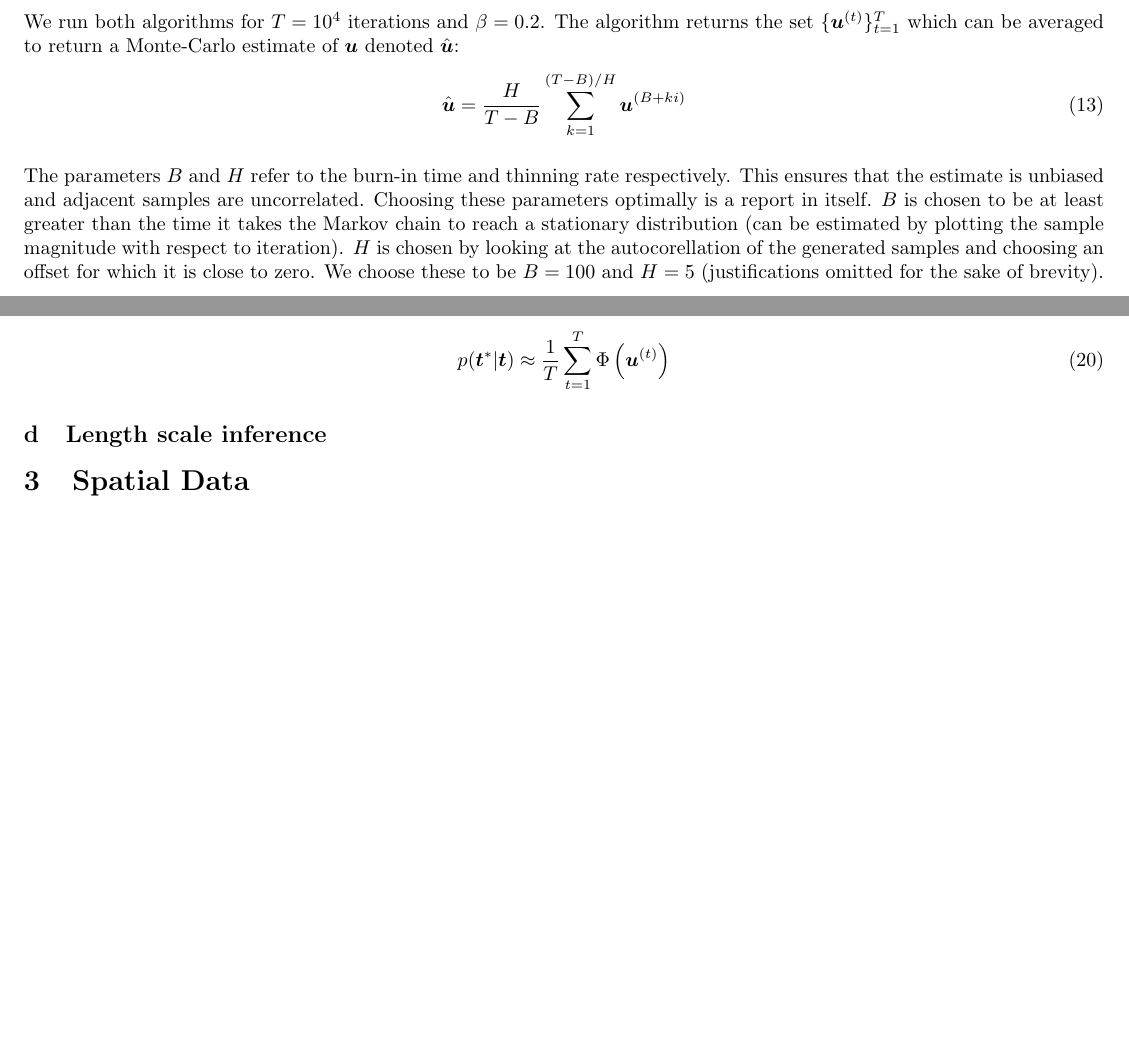
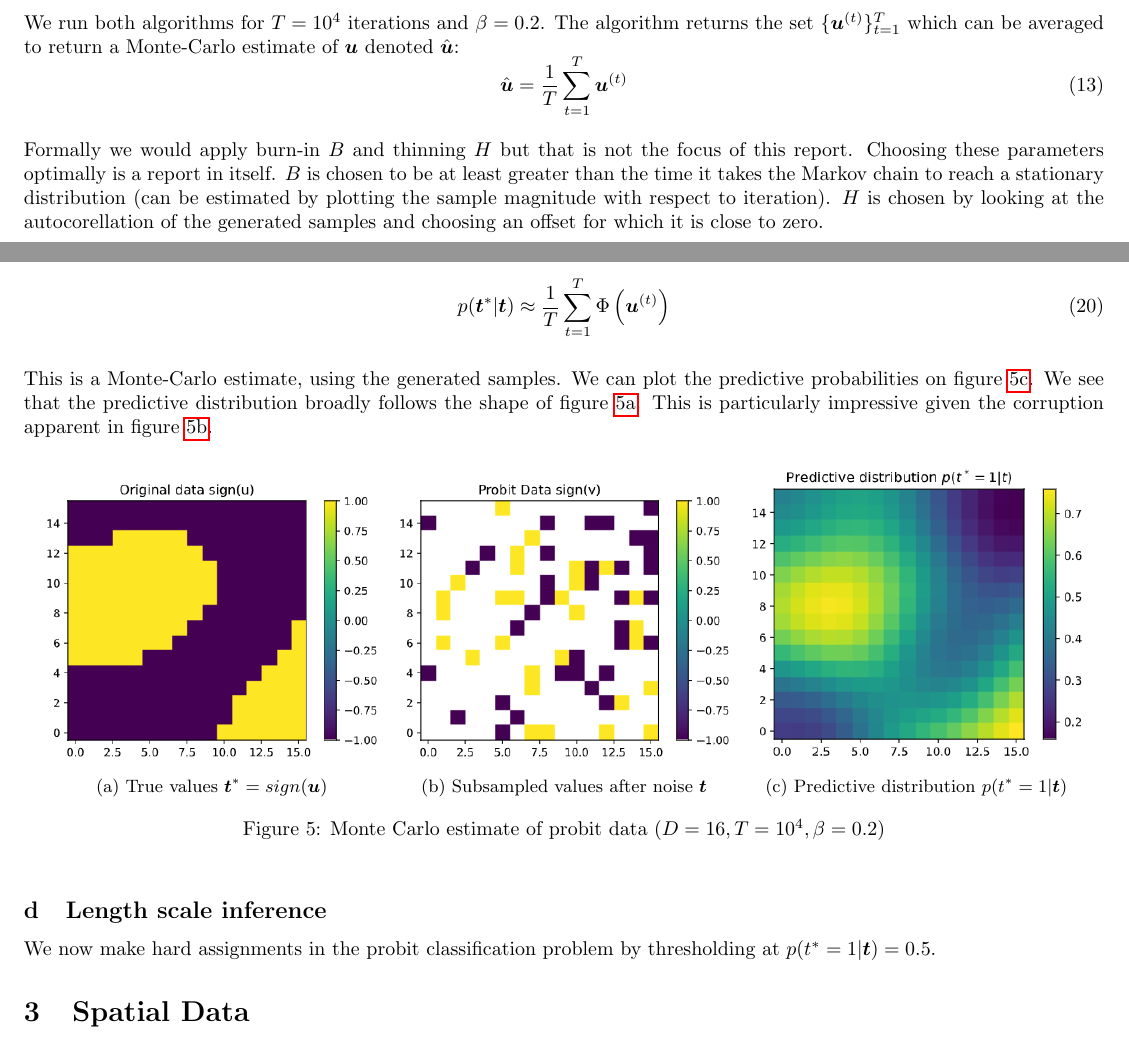
Before and after one commit to LozzaTray/4M24, a LaTeX paper (report/4M24-Report.tex): two parts of pages 5 and 7 of 7 before the commit and two parts of pages 5 and 8 of 8 after it, joined at a grey line, cut so that both start at the same text, the shorter picture padded with empty space. Compiled offline with pdfLaTeX.

Commit message:
Complete c

```diff
--- a/report/4M24-Report.tex
+++ b/report/4M24-Report.tex
@@ -249,10 +250,10 @@ A huge advantage of pCN compared to GRW-MH is that we do not need to compute the
 We run both algorithms for $T=10^4$ iterations and $\beta=0.2$. The algorithm returns the set $\{ \ubold^{(t)} \}_{t=1}^{T}$ which can be averaged to return a Monte-Carlo estimate of $\ubold$ denoted $\hat{\ubold}$:
 %
 \begin{equation}
-	\hat{\ubold} = \frac{H}{T-B} \sum_{k=1}^{(T - B)/H} \ubold^{(B + ki)}
+	\hat{\ubold} = \frac{1}{T} \sum_{t=1}^{T} \ubold^{(t)}
 \end{equation}
 
-The parameters $B$ and $H$ refer to the burn-in time and thinning rate respectively. This ensures that the estimate is unbiased and adjacent samples are uncorrelated. Choosing these parameters optimally is a report in itself. $B$ is chosen to be at least greater than the time it takes the Markov chain to reach a stationary distribution (can be estimated by plotting the sample magnitude with respect to iteration). $H$ is chosen by looking at the autocorellation of the generated samples and choosing an offset for which it is close to zero. We choose these to be $B=100$ and $H=5$ (justifications omitted for the sake of brevity).
+Formally we would apply burn-in $B$ and thinning $H$ but that is not the focus of this report. Choosing these parameters optimally is a report in itself. $B$ is chosen to be at least greater than the time it takes the Markov chain to reach a stationary distribution (can be estimated by plotting the sample magnitude with respect to iteration). $H$ is chosen by looking at the autocorellation of the generated samples and choosing an offset for which it is close to zero.
 
 We plot the estimated surface $\hat{\ubold}$ predicted by each algorithm in figure \ref{fig:u-estimate}. However, this plot is not very easy to interpret as both look broadly similar. Instead, we prefer to plot the absolute error surface $|\hat{\ubold} - \ubold|$ as that better visualises the accuracy of the predictions.
 %
@@ -367,8 +368,33 @@ Where each $\ubold^{(t)}$ denotes a sample drawn from the posterior $p(\ubold |
 	p(\tbold^* | \tbold) \approx \frac{1}{T} \sum_{t=1}^{T} \Phi \left( \ubold^{(t)} \right)
 	\label{eqn:t-mc-estimate}
 \end{equation}
+
+This is a Monte-Carlo estimate, using the generated samples. We can plot the predictive probabilities on figure \ref{fig:t-predictive}. We see that the predictive distribution broadly follows the shape of figure \ref{fig:sign-u}. This is particularly impressive given the corruption apparent in figure \ref{fig:t-2d}.
+%
+\begin{figure}[!h]
+	\centering
+	\begin{subfigure}{0.32\linewidth}
+		\includegraphics[width=\linewidth]{sign-u.png}
+		\caption{True values $\tbold^* = sign(\ubold)$}
+		\label{fig:sign-u}
+	\end{subfigure}
+	\begin{subfigure}{0.32\linewidth}
+		\includegraphics[width=\linewidth]{t-2d.png}
+		\caption{Subsampled values after noise $\tbold$}
+		\label{fig:t-2d}
+	\end{subfigure}
+	\begin{subfigure}{0.32\linewidth}
+		\includegraphics[width=\linewidth]{t-predictive.png}
+		\caption{Predictive distribution $p(t^* = 1 | \tbold)$}
+		\label{fig:t-predictive}
+	\end{subfigure}
+	\caption{Monte Carlo estimate of probit data ($D=16, T=10^4, \beta=0.2$)}
+	\label{fig:t-estimate}
+\end{figure}
+
 \subsection{Length scale inference}
 
+We now make hard assignments in the probit classification problem by thresholding at $p(t^*=1 | \tbold) = 0.5$.
 \section{Spatial Data}
 
 \subsection{Poisson Likelihood}
```
Also changed, not shown: code/cw_functions.py (+14 -0 lines), report/4M24-Report.pdf, report/img/sign-u.png (added), report/img/t-2d.png (added), report/img/t-predictive.png (added), report/img/v-2d.png, report/4M24-Report.tex (3 more changed lines), 2 other files.
